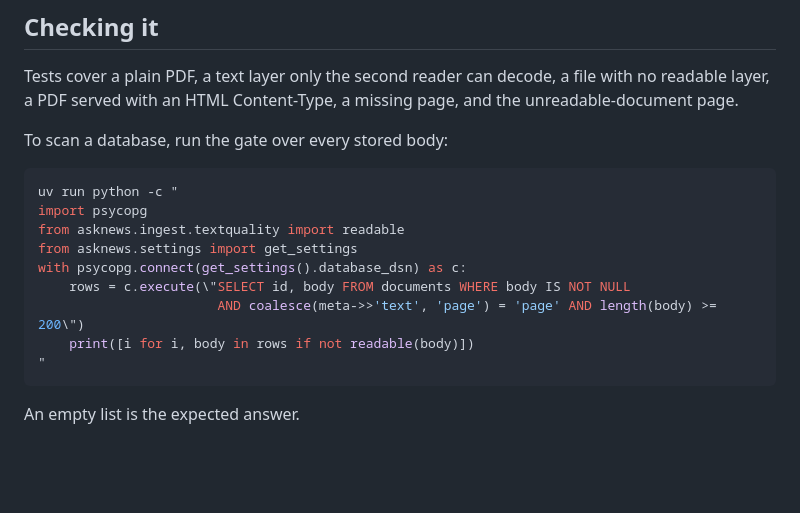
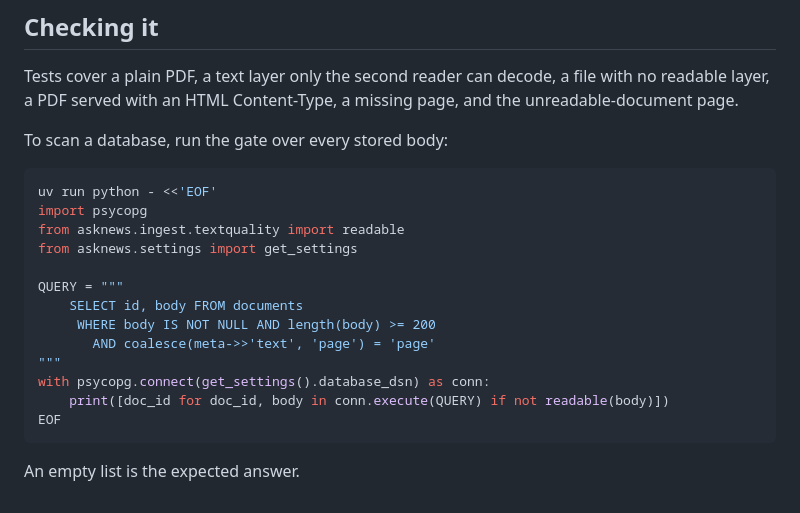
Before and after one commit to aspirit/asknews, a Markdown page: docs/data-quality.md, the part around the change. Rendered like a GitHub page; blank space fills up the shorter version.

Commit message:
docs: make the data-quality scan command runnable
The one-line Python had a string spanning lines and did not parse. It is
now a here-document with a triple-quoted query, run once against the
local database to confirm it prints an empty list.

````diff
--- a/docs/data-quality.md
+++ b/docs/data-quality.md
@@ -60,15 +60,19 @@ missing page, and the unreadable-document page.
 To scan a database, run the gate over every stored body:
 
 ```sh
-uv run python -c "
+uv run python - <<'EOF'
 import psycopg
 from asknews.ingest.textquality import readable
 from asknews.settings import get_settings
-with psycopg.connect(get_settings().database_dsn) as c:
-    rows = c.execute(\"SELECT id, body FROM documents WHERE body IS NOT NULL
-                       AND coalesce(meta->>'text', 'page') = 'page' AND length(body) >= 200\")
-    print([i for i, body in rows if not readable(body)])
-"
+
+QUERY = """
+    SELECT id, body FROM documents
+     WHERE body IS NOT NULL AND length(body) >= 200
+       AND coalesce(meta->>'text', 'page') = 'page'
+"""
+with psycopg.connect(get_settings().database_dsn) as conn:
+    print([doc_id for doc_id, body in conn.execute(QUERY) if not readable(body)])
+EOF
 ```
 
 An empty list is the expected answer.
````
